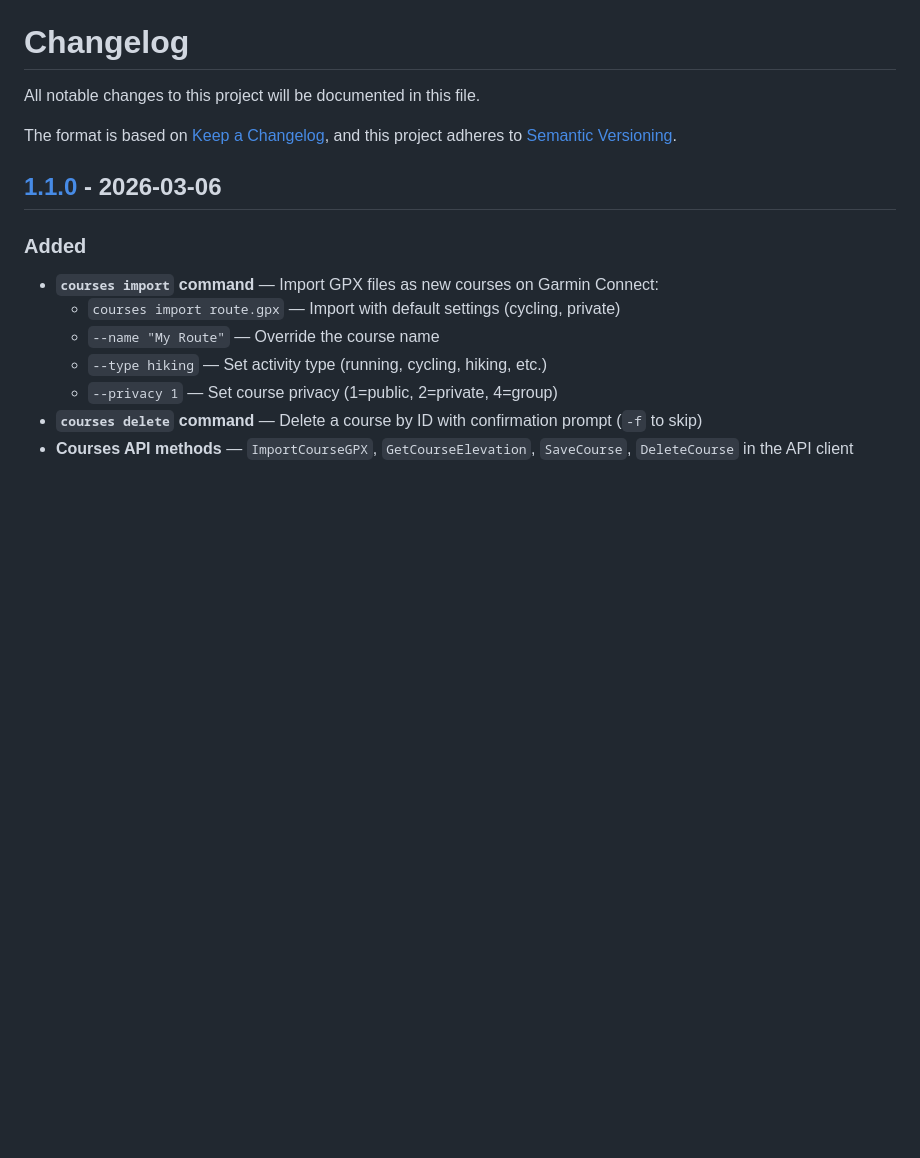
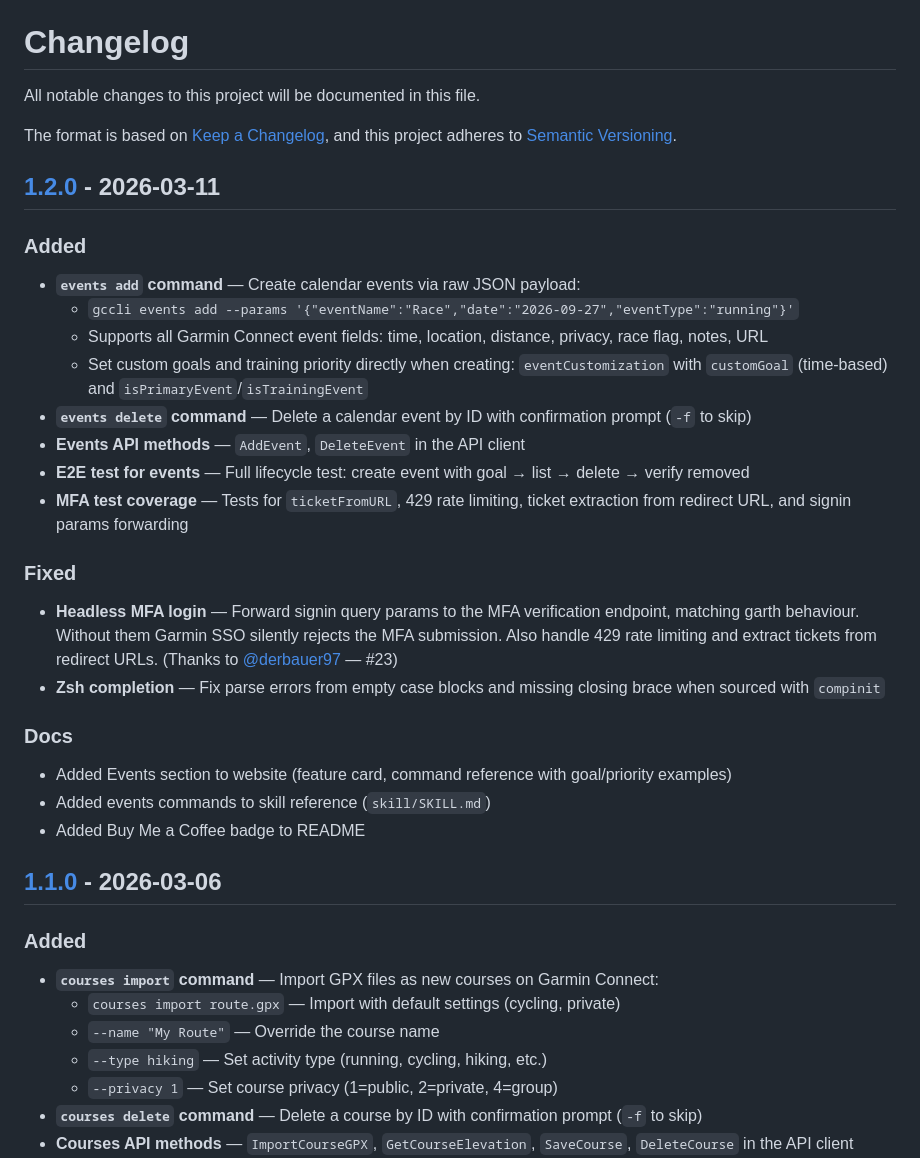
Before and after one commit to vbouchet31/gccli, a Markdown page: CHANGELOG.md, the part around one of its changes. Rendered like a GitHub page; blank space fills up the shorter version.

Commit message:
docs: add v1.2.0 changelog entry

```diff
--- a/CHANGELOG.md
+++ b/CHANGELOG.md
@@ -4,6 +4,30 @@ All notable changes to this project will be documented in this file.
 
 The format is based on [Keep a Changelog](https://keepachangelog.com/en/1.1.0/),
 and this project adheres to [Semantic Versioning](https://semver.org/spec/v2.0.0.html).
+
+## [1.2.0] - 2026-03-11
+
+### Added
+
+- **`events add` command** — Create calendar events via raw JSON payload:
+  - `gccli events add --params '{"eventName":"Race","date":"2026-09-27","eventType":"running"}'`
+  - Supports all Garmin Connect event fields: time, location, distance, privacy, race flag, notes, URL
+  - Set custom goals and training priority directly when creating: `eventCustomization` with `customGoal` (time-based) and `isPrimaryEvent`/`isTrainingEvent`
+- **`events delete` command** — Delete a calendar event by ID with confirmation prompt (`-f` to skip)
+- **Events API methods** — `AddEvent`, `DeleteEvent` in the API client
+- **E2E test for events** — Full lifecycle test: create event with goal → list → delete → verify removed
+- **MFA test coverage** — Tests for `ticketFromURL`, 429 rate limiting, ticket extraction from redirect URL, and signin params forwarding
+
+### Fixed
+
+- **Headless MFA login** — Forward signin query params to the MFA verification endpoint, matching garth behaviour. Without them Garmin SSO silently rejects the MFA submission. Also handle 429 rate limiting and extract tickets from redirect URLs. (Thanks to [@derbauer97](https://github.com/derbauer97) — #23)
+- **Zsh completion** — Fix parse errors from empty case blocks and missing closing brace when sourced with `compinit`
+
+### Docs
+
+- Added Events section to website (feature card, command reference with goal/priority examples)
+- Added events commands to skill reference (`skill/SKILL.md`)
+- Added Buy Me a Coffee badge to README
 
 ## [1.1.0] - 2026-03-06
 
```
Also changed, not shown: other parts of CHANGELOG.md (+1 -0 lines).
